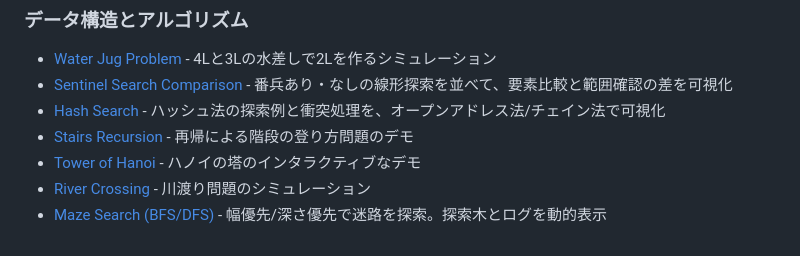
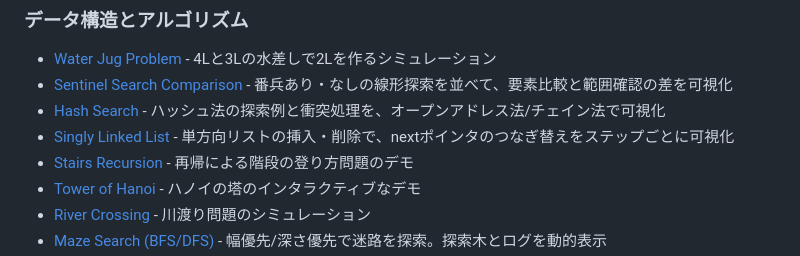
Before and after one commit to jkushida/Web_demo, a Markdown page: README.md, the part around the change. GitHub-like rendering.

Commit message:
README: 単方向リストのデモを追加

```diff
--- a/README.md
+++ b/README.md
@@ -9,6 +9,7 @@
 - [Water Jug Problem](https://jkushida.github.io/Web_demo/DSA/water-jug-problem.html) - 4Lと3Lの水差しで2Lを作るシミュレーション
 - [Sentinel Search Comparison](https://jkushida.github.io/Web_demo/DSA/sentinel-search.html) - 番兵あり・なしの線形探索を並べて、要素比較と範囲確認の差を可視化
 - [Hash Search](https://jkushida.github.io/Web_demo/DSA/hash-search.html) - ハッシュ法の探索例と衝突処理を、オープンアドレス法/チェイン法で可視化
+- [Singly Linked List](https://jkushida.github.io/Web_demo/DSA/singly-linked-list.html) - 単方向リストの挿入・削除で、nextポインタのつなぎ替えをステップごとに可視化
 - [Stairs Recursion](https://jkushida.github.io/Web_demo/DSA/stairs_recursion.html) - 再帰による階段の登り方問題のデモ
 - [Tower of Hanoi](https://jkushida.github.io/Web_demo/DSA/hanoi.html) - ハノイの塔のインタラクティブなデモ
 - [River Crossing](https://jkushida.github.io/Web_demo/DSA/river-crossing.html) - 川渡り問題のシミュレーション
```
